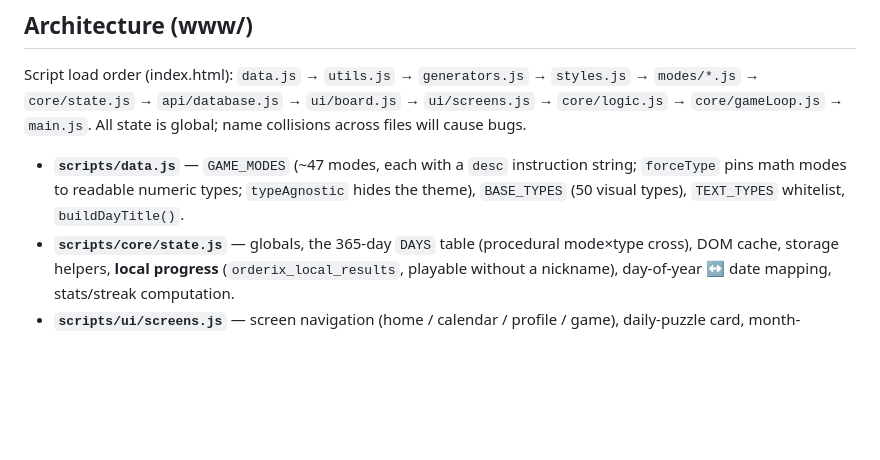
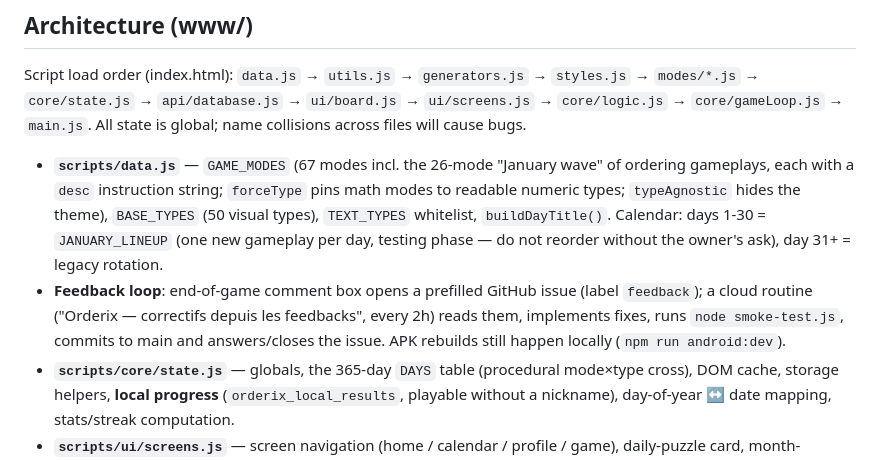
Before and after one commit to Wael3rd/orderix, a Markdown page: CLAUDE.md, the part around the change. Drawn GitHub-style; blank space fills up the shorter version.

Commit message:
doc : CLAUDE.md a jour (67 modes, calendrier janvier, boucle de feedback)
Co-Authored-By: Claude Fable 5 <noreply@anthropic.com>

```diff
--- a/CLAUDE.md
+++ b/CLAUDE.md
@@ -37,9 +37,15 @@ Script load order (index.html): `data.js` → `utils.js` → `generators.js` →
 `core/logic.js` → `core/gameLoop.js` → `main.js`. All state is global; name collisions across
 files will cause bugs.
 
-- **`scripts/data.js`** — `GAME_MODES` (~47 modes, each with a `desc` instruction string;
-  `forceType` pins math modes to readable numeric types; `typeAgnostic` hides the theme),
-  `BASE_TYPES` (50 visual types), `TEXT_TYPES` whitelist, `buildDayTitle()`.
+- **`scripts/data.js`** — `GAME_MODES` (67 modes incl. the 26-mode "January wave" of ordering
+  gameplays, each with a `desc` instruction string; `forceType` pins math modes to readable
+  numeric types; `typeAgnostic` hides the theme), `BASE_TYPES` (50 visual types), `TEXT_TYPES`
+  whitelist, `buildDayTitle()`. Calendar: days 1-30 = `JANUARY_LINEUP` (one new gameplay per
+  day, testing phase — do not reorder without the owner's ask), day 31+ = legacy rotation.
+- **Feedback loop**: end-of-game comment box opens a prefilled GitHub issue (label `feedback`);
+  a cloud routine ("Orderix — correctifs depuis les feedbacks", every 2h) reads them, implements
+  fixes, runs `node smoke-test.js`, commits to main and answers/closes the issue. APK rebuilds
+  still happen locally (`npm run android:dev`).
 - **`scripts/core/state.js`** — globals, the 365-day `DAYS` table (procedural mode×type cross),
   DOM cache, storage helpers, **local progress** (`orderix_local_results`, playable without a
   nickname), day-of-year ↔ date mapping, stats/streak computation.
```
